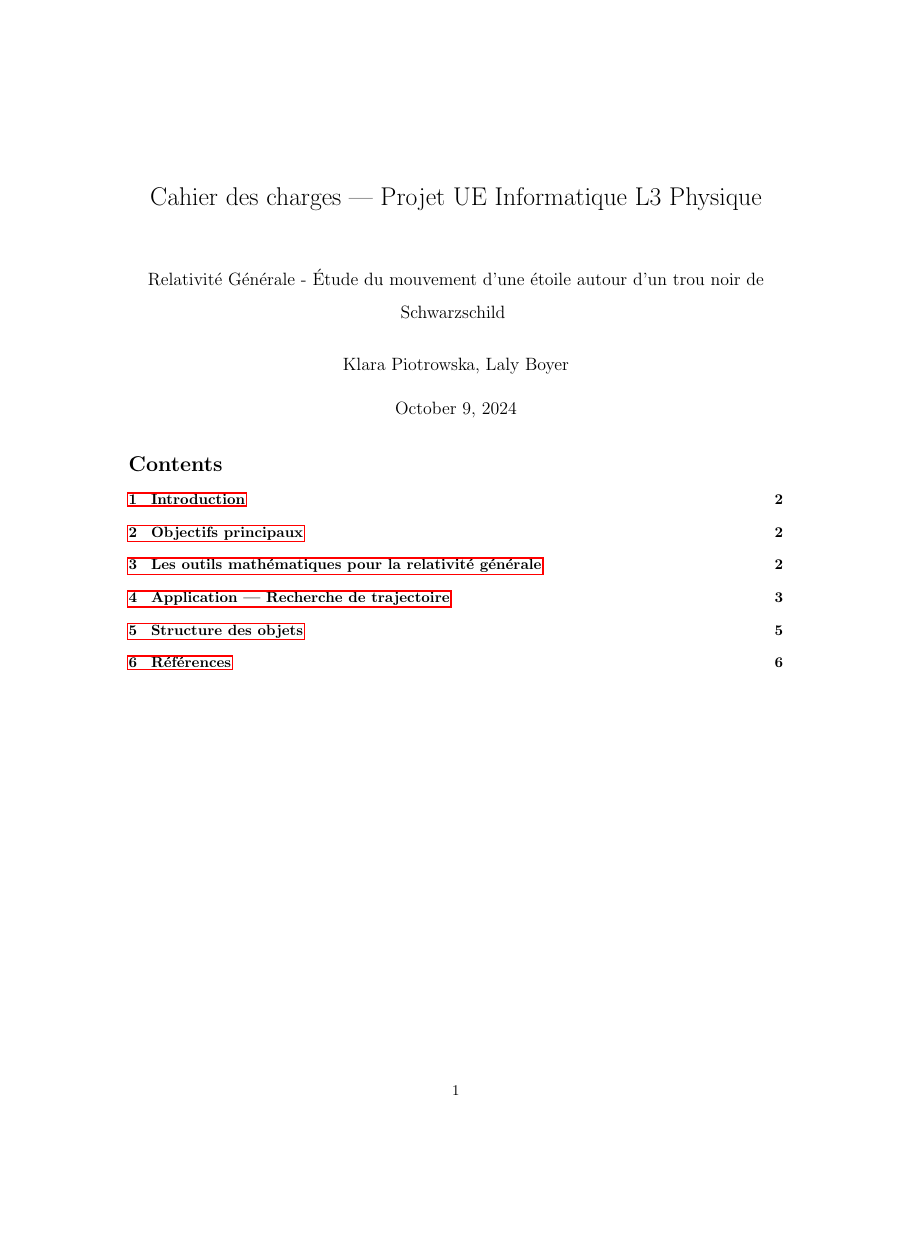
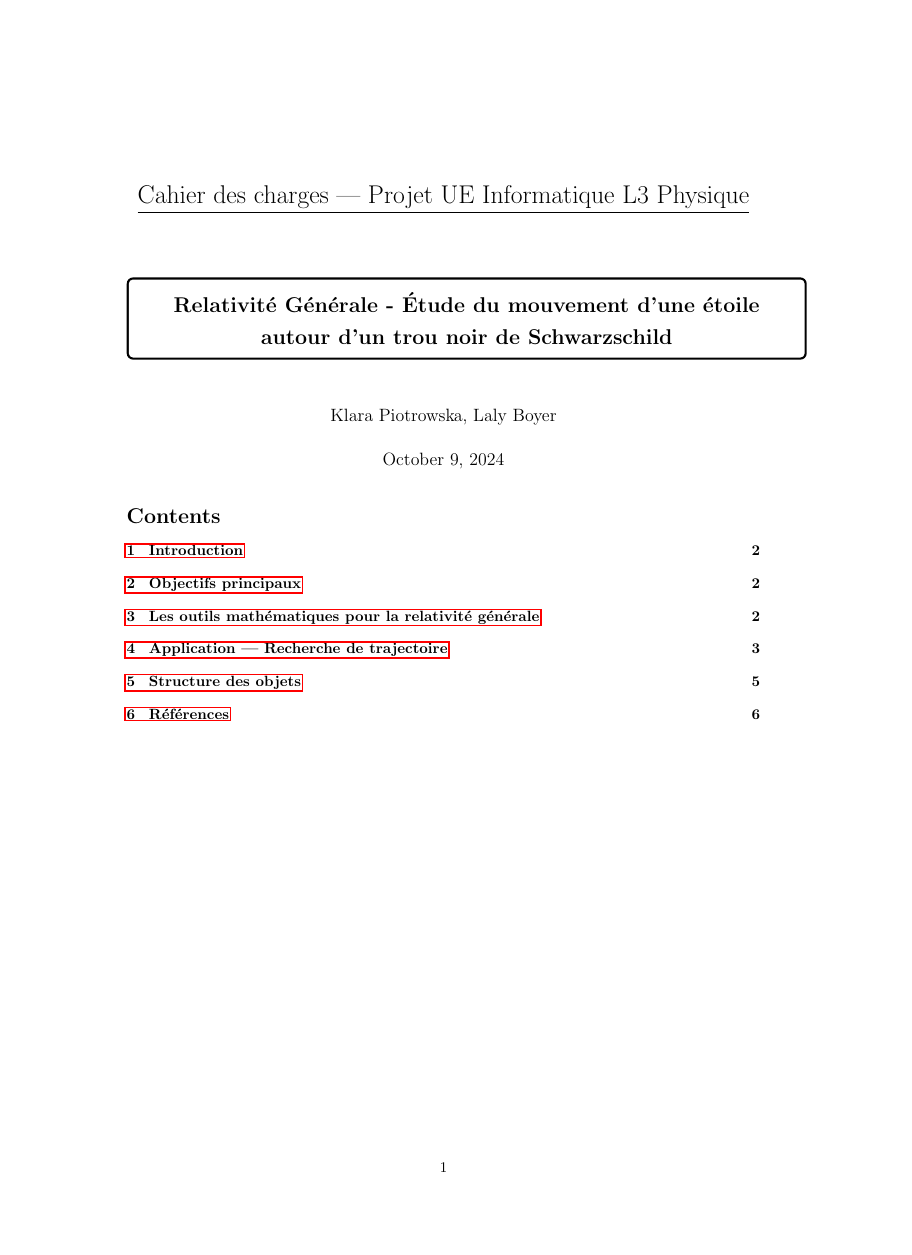
Before and after one commit to lalygator/projet_RG, a LaTeX document (cahier_charge.tex): page 1 of 6, the shorter picture padded with empty space. The pictures show the PDF file cahier_charge.pdf that the author committed with the source.

Commit message:
Mise au propre du code Latex cahier_charge, rajout et suppression de commentaires

```diff
--- a/cahier_charge.tex
+++ b/cahier_charge.tex
@@ -1,6 +1,6 @@
 \documentclass{article}
 \usepackage[utf8]{inputenc}
-\usepackage[margin=1.2in]{geometry}
+\usepackage[a4paper, left=3cm, right=3cm, top=3cm, bottom=3cm]{geometry}
 \usepackage[parfill]{parskip}
 \usepackage{amsmath,amssymb,amsfonts,amsthm}
 \usepackage{sectsty}
@@ -9,11 +9,13 @@
 \usepackage{enumitem}
 \usepackage{pifont}
 \usepackage{hyperref}
+\usepackage{tcolorbox}
 
-%\sectionfont{\centering}
-\title{{Cahier des charges — Projet UE Informatique L3 Physique}\vspace{2em}
-\begin{large} Relativité Générale - Étude du mouvement d'une étoile autour d'un trou noir de Schwarzschild
-\end{large} }
+
+\title{\underline{Cahier des charges — Projet UE Informatique L3 Physique}\vspace{2em}
+\tcbox[colframe=black,colback=white,boxrule=0.5mm]{\begin{minipage}{1\textwidth} % Ajuster la largeur ici
+\centering \textbf{\Large Relativité Générale - Étude du mouvement d'une étoile autour d'un trou noir de Schwarzschild}
+\end{minipage}}}
 \author{Klara Piotrowska, Laly Boyer}
 %\setcounter{tocdepth}{5}
 \begin{document}
@@ -98,6 +99,8 @@ En faisant varier les différents paramètres (masse $M$, position ou vitesse in
 \paragraph{Conditions initiales}
 Les conditions initiales données en input $(r_0, \varphi_0, V_{r_0}, V_{\varphi_0})$ sont définies dans un référentiel d'observateur distant du système \emph{(dans un temps ultérieur on pourrait tester également le cas où les C.I et les représentations graphiques concernent le référentiel propre, a voir si cela présente un intérêt réel)}.
 
+\newpage
+
 Pour pouvoir effectuer le calcul, on doit convertir les vitesses initiales en les dérivant par rapport au temps propre $\tau$. On établit la relation suivante:
 
 \[\left(\frac{dr_0}{dt}, \frac{d\varphi_0}{dt}\right)=\left(\frac{\dot r_0}{\dot t_0}, \frac{\dot \varphi _0}{\dot t_0}\right)\]
```
Also changed, not shown: cahier_charge.pdf, cahier_charge.tex (30 more changed lines).
